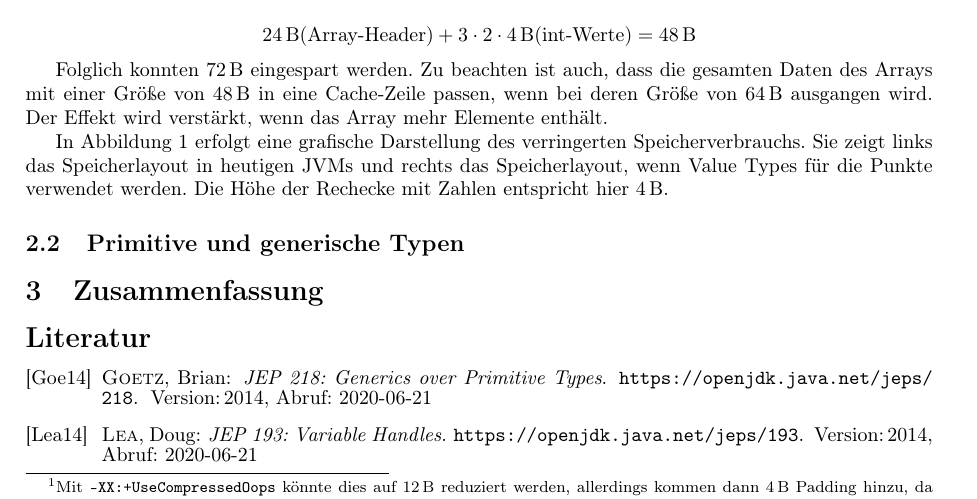
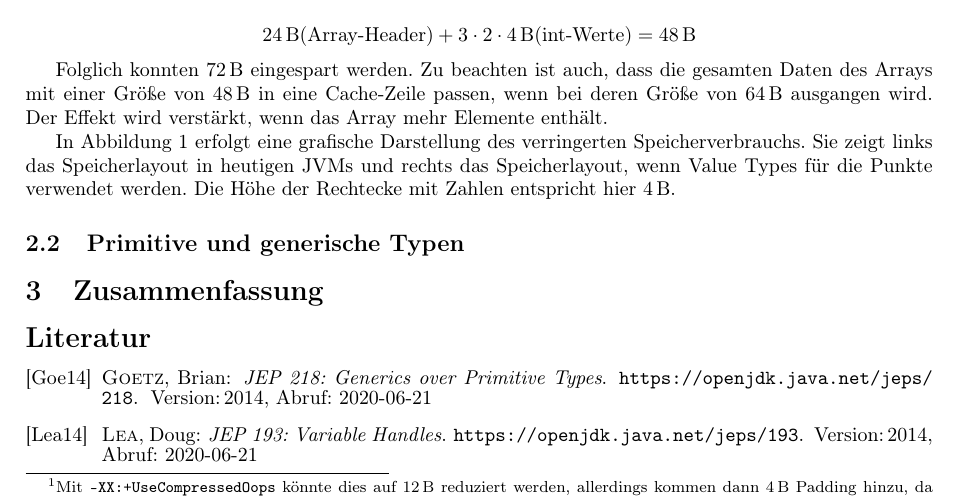
Before and after one commit to Clashsoft/Seminar-Valhalla, a LaTeX document (src/main.tex, which reads src/valhalla.tex): part of page 2 of 3, cut so that both start at the same text. Compiled offline with pdfLaTeX.

Commit message:
Fix typo

```diff
--- a/src/valhalla.tex
+++ b/src/valhalla.tex
@@ -74,7 +74,7 @@ Der Effekt wird verstärkt, wenn das Array mehr Elemente enthält.
 
 In Abbildung~\ref{fig:memory-usage} erfolgt eine grafische Darstellung des verringerten Speicherverbrauchs.
 Sie zeigt links das Speicherlayout in heutigen \acp{jvm} und rechts das Speicherlayout, wenn Value Types für die Punkte verwendet werden.
-Die Höhe der Rechecke mit Zahlen entspricht hier $\SI{4}{\byte}$.
+Die Höhe der Rechtecke mit Zahlen entspricht hier $\SI{4}{\byte}$.
 
 \begin{figure}
     \centering
```
